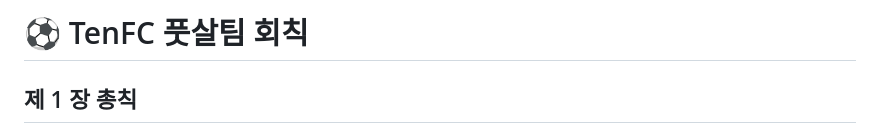
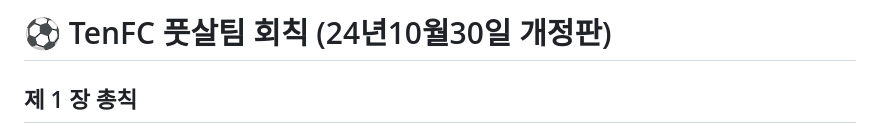
Before and after one commit to hansco80/tenfc_member, a Markdown page: rules.md, the part around the change. Drawn GitHub-style.

Commit message:
Revise title for TenFC rules document
Updated the title to reflect the latest revision date.

```diff
--- a/rules.md
+++ b/rules.md
@@ -1,4 +1,4 @@
-# ⚽ TenFC 풋살팀 회칙
+# ⚽ TenFC 풋살팀 회칙 (24년10월30일 개정판)
 
 ## 제 1 장 총칙
 - **제 1 조 (명칭)** 본 회는 'TenFC'라 칭한다.
```
